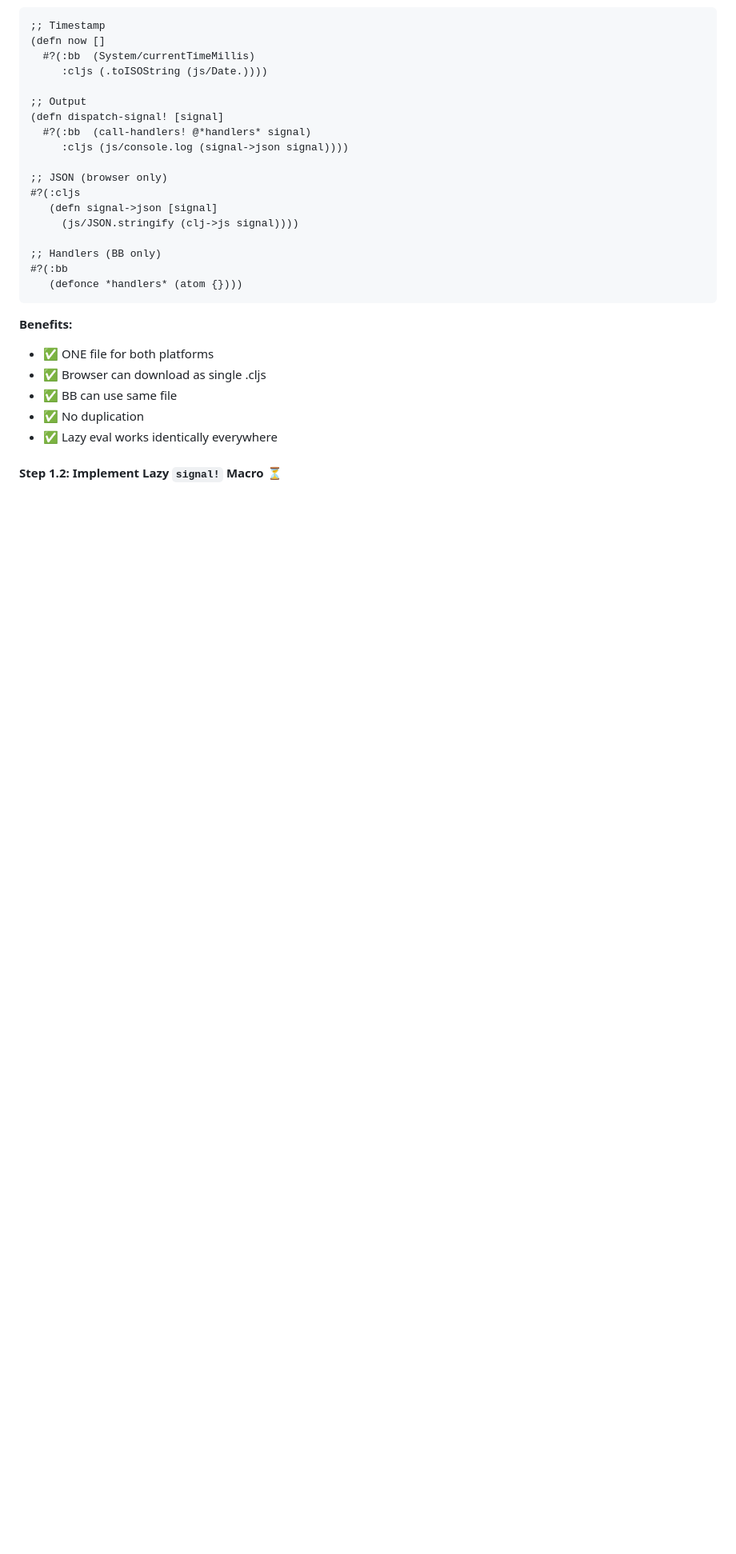
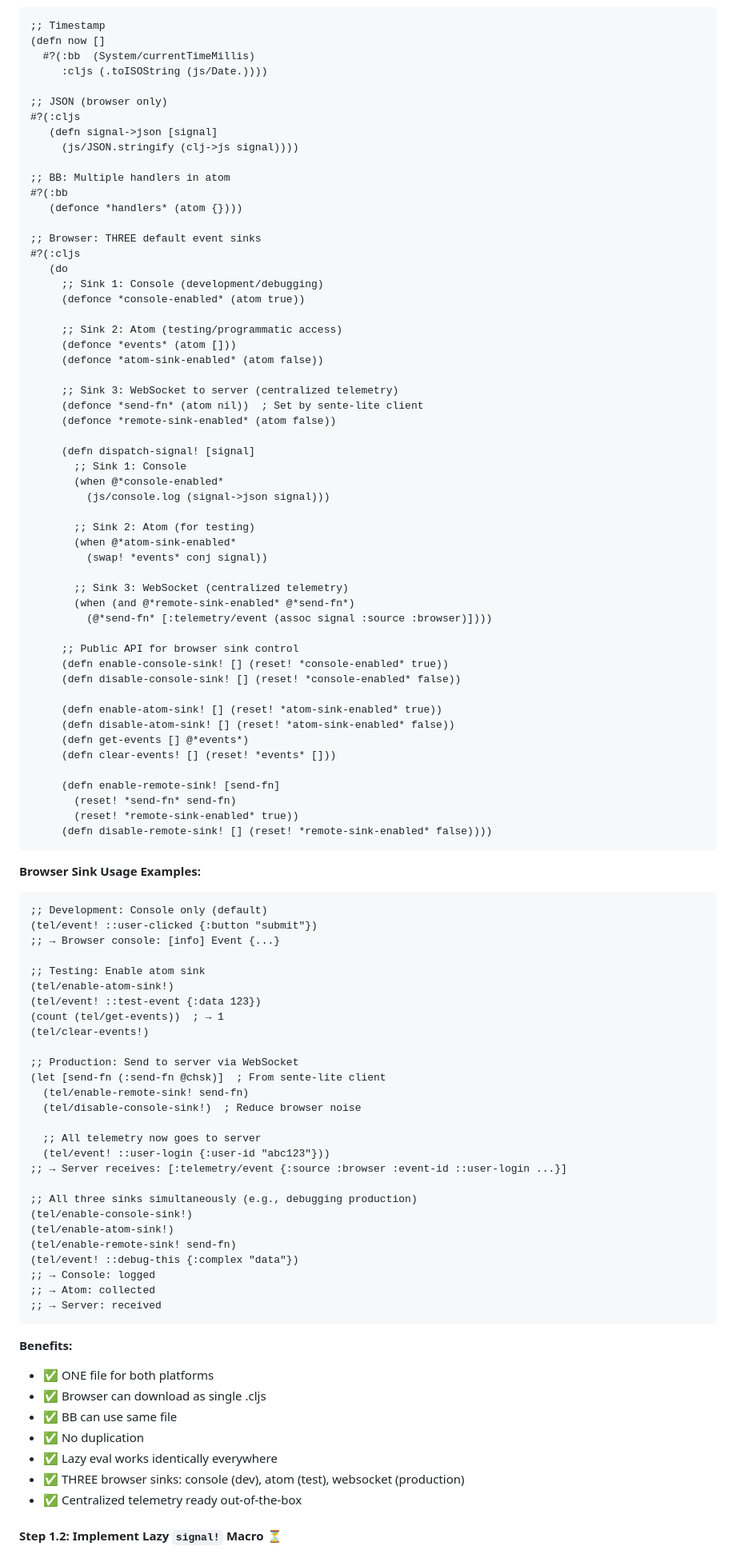
Before and after one commit to franks42/sente_lite, a Markdown page: doc/telemere-lite-lazy-eval-improvement.md, the part around one of its changes. Shown at 80% size. Rendered like a GitHub page; blank space fills up the shorter version.

````diff
--- a/doc/telemere-lite-lazy-eval-improvement.md
+++ b/doc/telemere-lite-lazy-eval-improvement.md
@@ -539,19 +539,87 @@ Browser loads via:
   #?(:bb  (System/currentTimeMillis)
      :cljs (.toISOString (js/Date.))))
 
-;; Output
-(defn dispatch-signal! [signal]
-  #?(:bb  (call-handlers! @*handlers* signal)
-     :cljs (js/console.log (signal->json signal))))
-
 ;; JSON (browser only)
 #?(:cljs
    (defn signal->json [signal]
      (js/JSON.stringify (clj->js signal))))
 
-;; Handlers (BB only)
+;; BB: Multiple handlers in atom
 #?(:bb
    (defonce *handlers* (atom {})))
+
+;; Browser: THREE default event sinks
+#?(:cljs
+   (do
+     ;; Sink 1: Console (development/debugging)
+     (defonce *console-enabled* (atom true))
+
+     ;; Sink 2: Atom (testing/programmatic access)
+     (defonce *events* (atom []))
+     (defonce *atom-sink-enabled* (atom false))
+
+     ;; Sink 3: WebSocket to server (centralized telemetry)
+     (defonce *send-fn* (atom nil))  ; Set by sente-lite client
+     (defonce *remote-sink-enabled* (atom false))
+
+     (defn dispatch-signal! [signal]
+       ;; Sink 1: Console
+       (when @*console-enabled*
+         (js/console.log (signal->json signal)))
+
+       ;; Sink 2: Atom (for testing)
+       (when @*atom-sink-enabled*
+         (swap! *events* conj signal))
+
+       ;; Sink 3: WebSocket (centralized telemetry)
+       (when (and @*remote-sink-enabled* @*send-fn*)
+         (@*send-fn* [:telemetry/event (assoc signal :source :browser)])))
+
+     ;; Public API for browser sink control
+     (defn enable-console-sink! [] (reset! *console-enabled* true))
+     (defn disable-console-sink! [] (reset! *console-enabled* false))
+
+     (defn enable-atom-sink! [] (reset! *atom-sink-enabled* true))
+     (defn disable-atom-sink! [] (reset! *atom-sink-enabled* false))
+     (defn get-events [] @*events*)
+     (defn clear-events! [] (reset! *events* []))
+
+     (defn enable-remote-sink! [send-fn]
+       (reset! *send-fn* send-fn)
+       (reset! *remote-sink-enabled* true))
+     (defn disable-remote-sink! [] (reset! *remote-sink-enabled* false))))
+```
+
+**Browser Sink Usage Examples:**
+
+```clojure
+;; Development: Console only (default)
+(tel/event! ::user-clicked {:button "submit"})
+;; → Browser console: [info] Event {...}
+
+;; Testing: Enable atom sink
+(tel/enable-atom-sink!)
+(tel/event! ::test-event {:data 123})
+(count (tel/get-events))  ; → 1
+(tel/clear-events!)
+
+;; Production: Send to server via WebSocket
+(let [send-fn (:send-fn @chsk)]  ; From sente-lite client
+  (tel/enable-remote-sink! send-fn)
+  (tel/disable-console-sink!)  ; Reduce browser noise
+
+  ;; All telemetry now goes to server
+  (tel/event! ::user-login {:user-id "abc123"}))
+;; → Server receives: [:telemetry/event {:source :browser :event-id ::user-login ...}]
+
+;; All three sinks simultaneously (e.g., debugging production)
+(tel/enable-console-sink!)
+(tel/enable-atom-sink!)
+(tel/enable-remote-sink! send-fn)
+(tel/event! ::debug-this {:complex "data"})
+;; → Console: logged
+;; → Atom: collected
+;; → Server: received
 ```
 
 **Benefits:**
@@ -560,6 +628,8 @@ Browser loads via:
 - ✅ BB can use same file
 - ✅ No duplication
 - ✅ Lazy eval works identically everywhere
+- ✅ THREE browser sinks: console (dev), atom (test), websocket (production)
+- ✅ Centralized telemetry ready out-of-the-box
 
 #### Step 1.2: Implement Lazy `signal!` Macro ⏳
 - [ ] Add filtering check OUTSIDE delay
````
Also changed, not shown: other parts of doc/telemere-lite-lazy-eval-improvement.md (+76 -2 lines).
